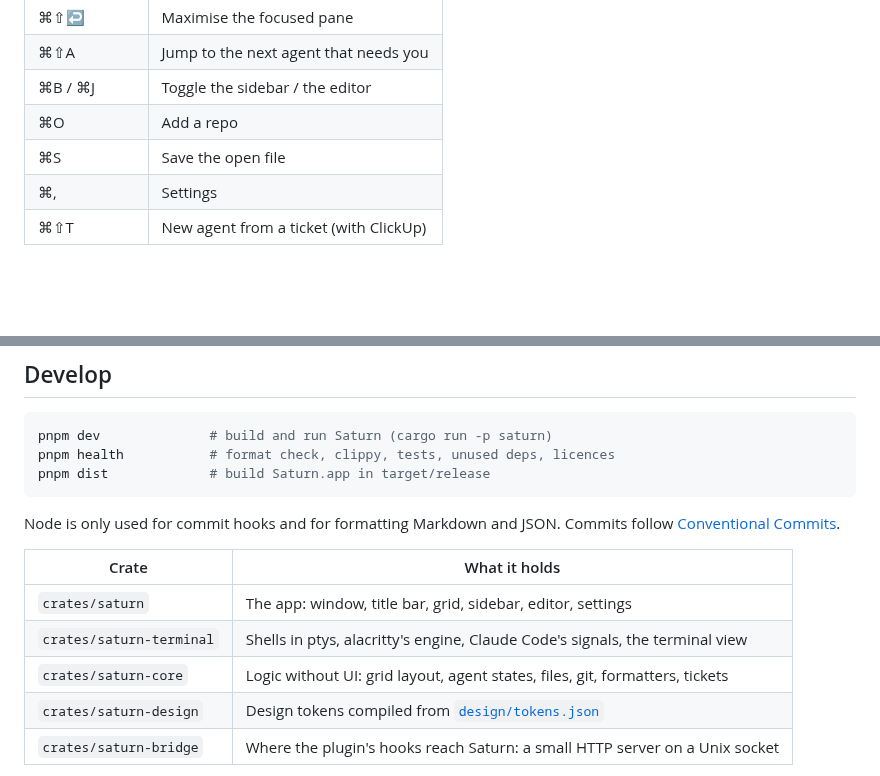
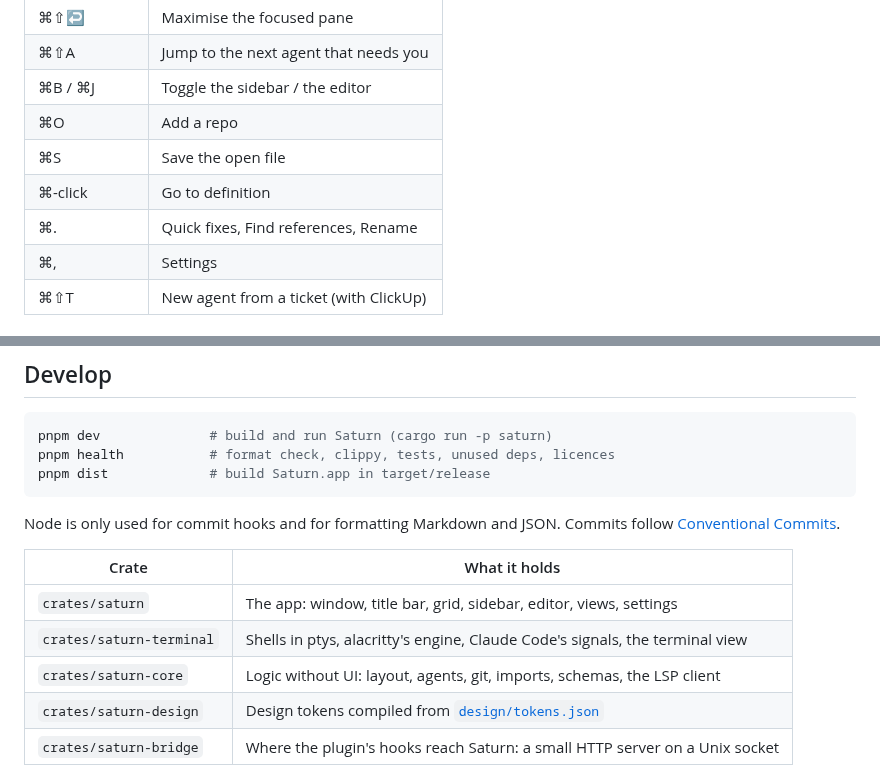
Before and after one commit to ara-balaki/saturn, a Markdown page: README.md, 2 parts joined by grey strips. Rendered like a GitHub page; blank space fills up the shorter version.

```diff
--- a/README.md
+++ b/README.md
@@ -99,6 +105,8 @@ The app is signed for your own Mac only, so it isn't notarised for sharing. Rust
 | ⌘B / ⌘J     | Toggle the sidebar / the editor        |
 | ⌘O          | Add a repo                             |
 | ⌘S          | Save the open file                     |
+| ⌘-click     | Go to definition                       |
+| ⌘.          | Quick fixes, Find references, Rename   |
 | ⌘,          | Settings                               |
 | ⌘⇧T         | New agent from a ticket (with ClickUp) |
 
@@ -140,9 +148,9 @@ Node is only used for commit hooks and for formatting Markdown and JSON. Commits
 
 | Crate                    | What it holds                                                                |
 | ------------------------ | ---------------------------------------------------------------------------- |
-| `crates/saturn`          | The app: window, title bar, grid, sidebar, editor, settings                  |
+| `crates/saturn`          | The app: window, title bar, grid, sidebar, editor, views, settings           |
 | `crates/saturn-terminal` | Shells in ptys, alacritty's engine, Claude Code's signals, the terminal view |
-| `crates/saturn-core`     | Logic without UI: grid layout, agent states, files, git, formatters, tickets |
+| `crates/saturn-core`     | Logic without UI: layout, agents, git, imports, schemas, the LSP client      |
 | `crates/saturn-design`   | Design tokens compiled from [`design/tokens.json`](design/tokens.json)       |
 | `crates/saturn-bridge`   | Where the plugin's hooks reach Saturn: a small HTTP server on a Unix socket  |
 
```
Also changed, not shown: other parts of README.md (+40 -34 lines), docs/04-design-system.md (+3 -1 lines), docs/05-rust-stack.md (+31 -27 lines), docs/images/database.png (added), docs/images/history.png (added), docs/images/impact.png (added), docs/images/language-servers.png (added), 3 other files.
